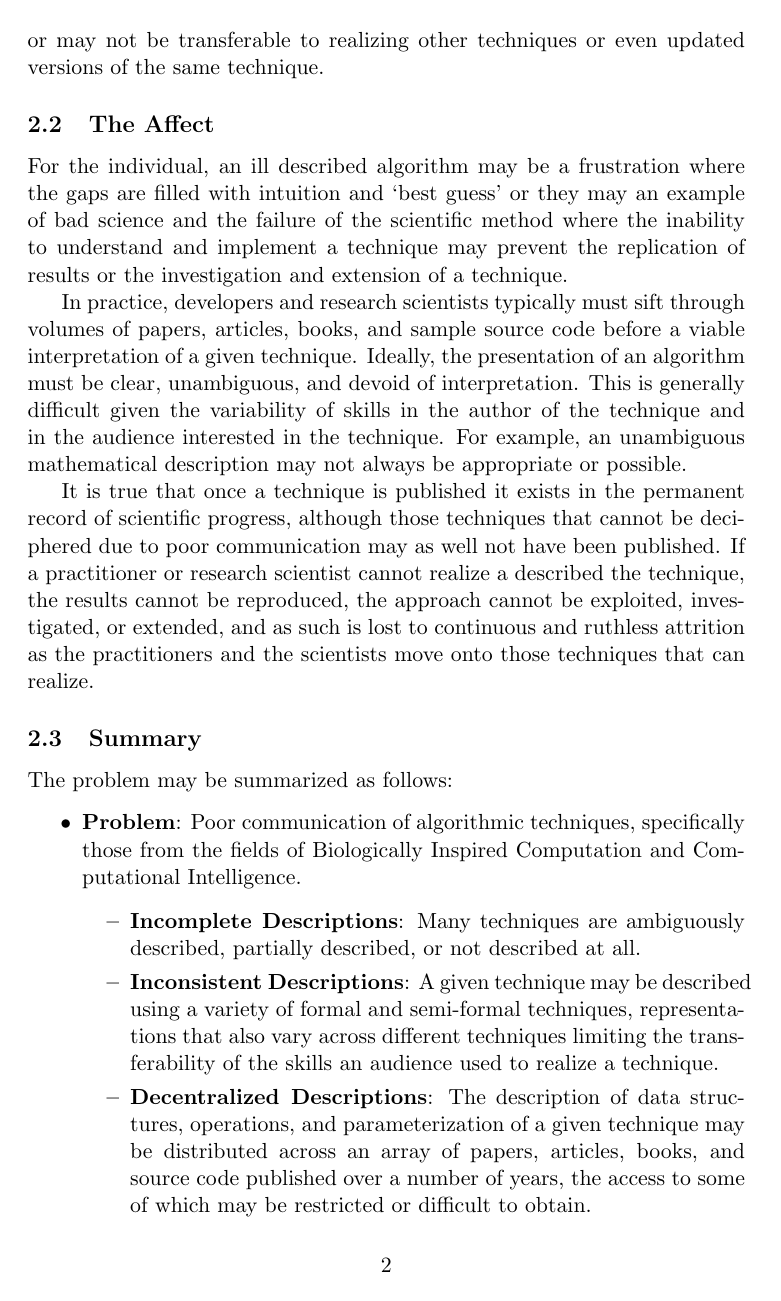
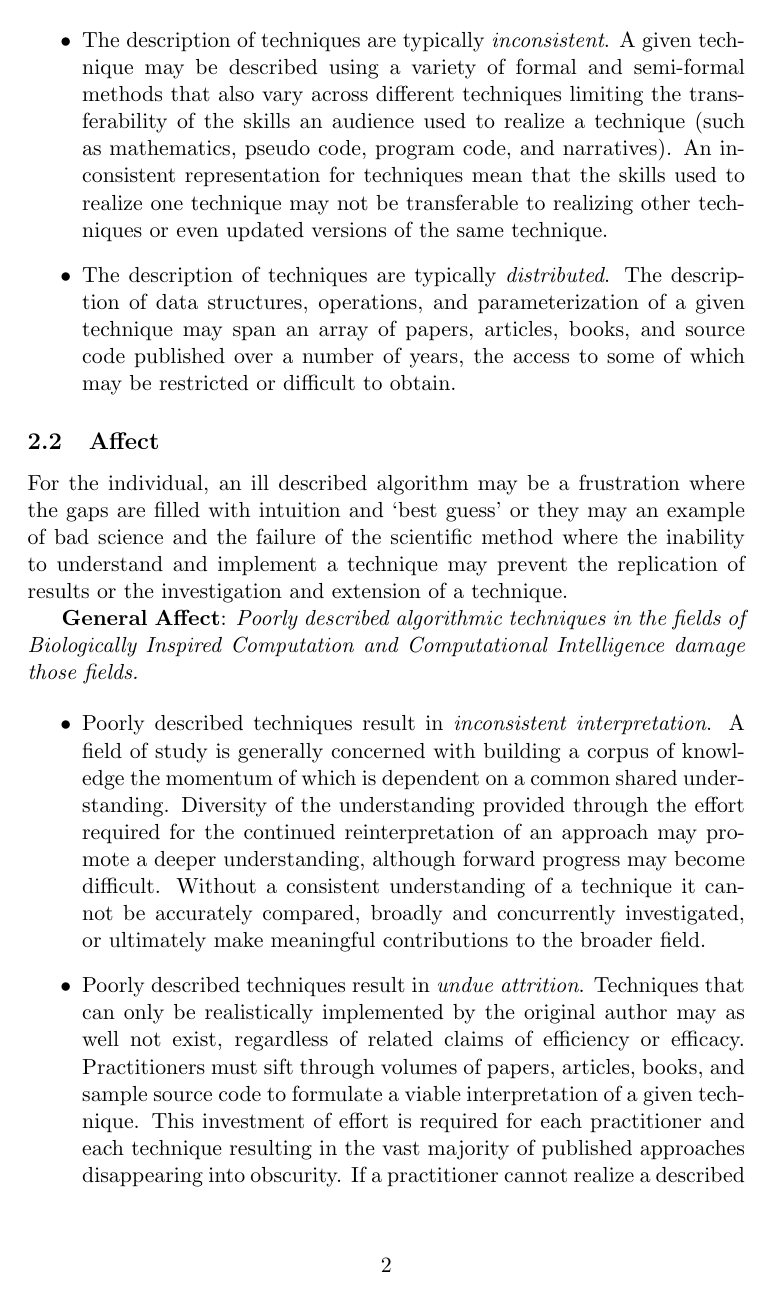
Before and after one commit to clever-algorithms/CleverAlgorithms, a LaTeX document (workspace/01-book-pitch/techreport-book-pitch.tex): page 2 of 4. Compiled offline with pdfLaTeX.

Commit message:
refined problem def

```diff
--- a/workspace/01-book-pitch/techreport-book-pitch.tex
+++ b/workspace/01-book-pitch/techreport-book-pitch.tex
@@ -43,19 +43,18 @@ There is a critical open problem in the field of Artificial Intelligence: commun
 
-Artificial Intelligence is a very large field of study, and the description and investigation of algorithmic techniques is a central pursuit in subfields such as Operations Research, Machine Learning, Biologically Inspired Computation, and Computational Intelligence. The latter two fields are exemplars for the open problem of algorithm communication, where an average conference proceeding will show algorithms described mathematically, using ad hoc pseudo code, real programming language code, and in some cases algorithms are only partially described or not described at all. Diversity of description may be an advantage if a the audience has skill set that is as diverse. An inconsistent representation for techniques mean that for a specialized audience, the skills acquired and used to realize one technique may or may not be transferable to realizing other techniques or even updated versions of the same technique.
+\textbf{Open Problem}: \emph{The communication of algorithmic techniques in the fields of Biologically Inspired Computation and Computational Intelligence is a difficult open problem.}
 
-\subsection{The Affect}
+\begin{itemize}
+	\item The description of techniques are typically \emph{incomplete}. Many techniques are ambiguously described, partially described, or not described at all.
+	\item The description of techniques are typically \emph{inconsistent}. A given technique may be described using a variety of formal and semi-formal methods that also vary across different techniques limiting the transferability of the skills an audience used to realize a technique (such as mathematics, pseudo code, program code, and narratives). An inconsistent representation for techniques mean that the skills used to realize one technique may not be transferable to realizing other techniques or even updated versions of the same technique.
+	\item The description of techniques are typically \emph{distributed}. The description of data structures, operations, and parameterization of a given technique may span an array of papers, articles, books, and source code published over a number of years, the access to some of which may be restricted or difficult to obtain.
+\end{itemize}
+
+\subsection{Affect}
 For the individual, an ill described algorithm may be a frustration where the gaps are filled with intuition and `best guess' or they may an example of bad science and the failure of the scientific method where the inability to understand and implement a technique may prevent the replication of results or the investigation and extension of a technique.
 
-In practice, developers and research scientists typically must sift through volumes of papers, articles, books, and sample source code before a viable interpretation of a given technique. Ideally, the presentation of an algorithm must be clear, unambiguous, and devoid of interpretation. This is generally difficult given the variability of skills in the author of the technique and in the audience interested in the technique. For example, an unambiguous mathematical description may not always be appropriate or possible.
+\textbf{General Affect}: \emph{Poorly described algorithmic techniques in the fields of Biologically Inspired Computation and Computational Intelligence damage those fields.}
 
-It is true that once a technique is published it exists in the permanent record of scientific progress, although those techniques that cannot be deciphered due to poor communication may as well not have been published. If a practitioner or research scientist cannot realize a described the technique, the results cannot be reproduced, the approach cannot be exploited, investigated, or extended, and as such is lost to continuous and ruthless attrition as the practitioners and the scientists move onto those techniques that can realize.
-
-\subsection{Summary}
-The problem may be summarized as follows:
 \begin{itemize}
-	\item \textbf{Problem}: Poor communication of algorithmic techniques, specifically those from the fields of Biologically Inspired Computation and Computational Intelligence.
-	\begin{itemize}
-		\item \textbf{Incomplete Descriptions}: Many techniques are ambiguously described, partially described, or not described at all.
-		\item \textbf{Inconsistent Descriptions}: A given technique may be described using a variety of formal and semi-formal techniques, representations that also vary across different techniques limiting the transferability of the skills an audience used to realize a technique.
-		\item \textbf{Decentralized Descriptions}: The description of data structures, operations, and parameterization of a given technique may be distributed across an array of papers, articles, books, and source code published over a number of years, the access to some of which may be restricted or difficult to obtain.
-	\end{itemize}
+	\item Poorly described techniques result in \emph{inconsistent interpretation}. A field of study is generally concerned with building a corpus of knowledge the momentum of which is dependent on a common shared understanding. Diversity of the understanding provided through the effort required for the continued reinterpretation of an approach may promote a deeper understanding, although forward progress may become difficult. Without a consistent understanding of a technique it cannot be accurately compared, broadly and concurrently investigated, or ultimately make meaningful contributions to the broader field.
+	\item Poorly described techniques result in \emph{undue attrition}. Techniques that can only be realistically implemented by the original author may as well not exist, regardless of related claims of efficiency or efficacy. Practitioners must sift through volumes of papers, articles, books, and sample source code to formulate a viable interpretation of a given technique. This investment of effort is required for each practitioner and each technique resulting in the vast majority of published approaches disappearing into obscurity. If a practitioner cannot realize a described the technique it will likely be lost to continuous and ruthless attrition as the practitioners and move onto those techniques that can realize.
+	\item Poorly described techniques result in \emph{bad science}. In a scientific setting, an algorithmic procedure is investigated both theoretically as an abstraction and empirically as an implementation. As such, investigation of an algorithmic technique using the scientific method requires an unambiguous description of the technique. Those algorithms that cannot be clearly communicated, cannot be subjected to broader study, the results cannot be reproduced, and the approach cannot be applied, investigated, or extended.
```
Also changed, not shown: workspace/01-book-pitch/techreport-book-pitch.tex (27 more changed lines).
